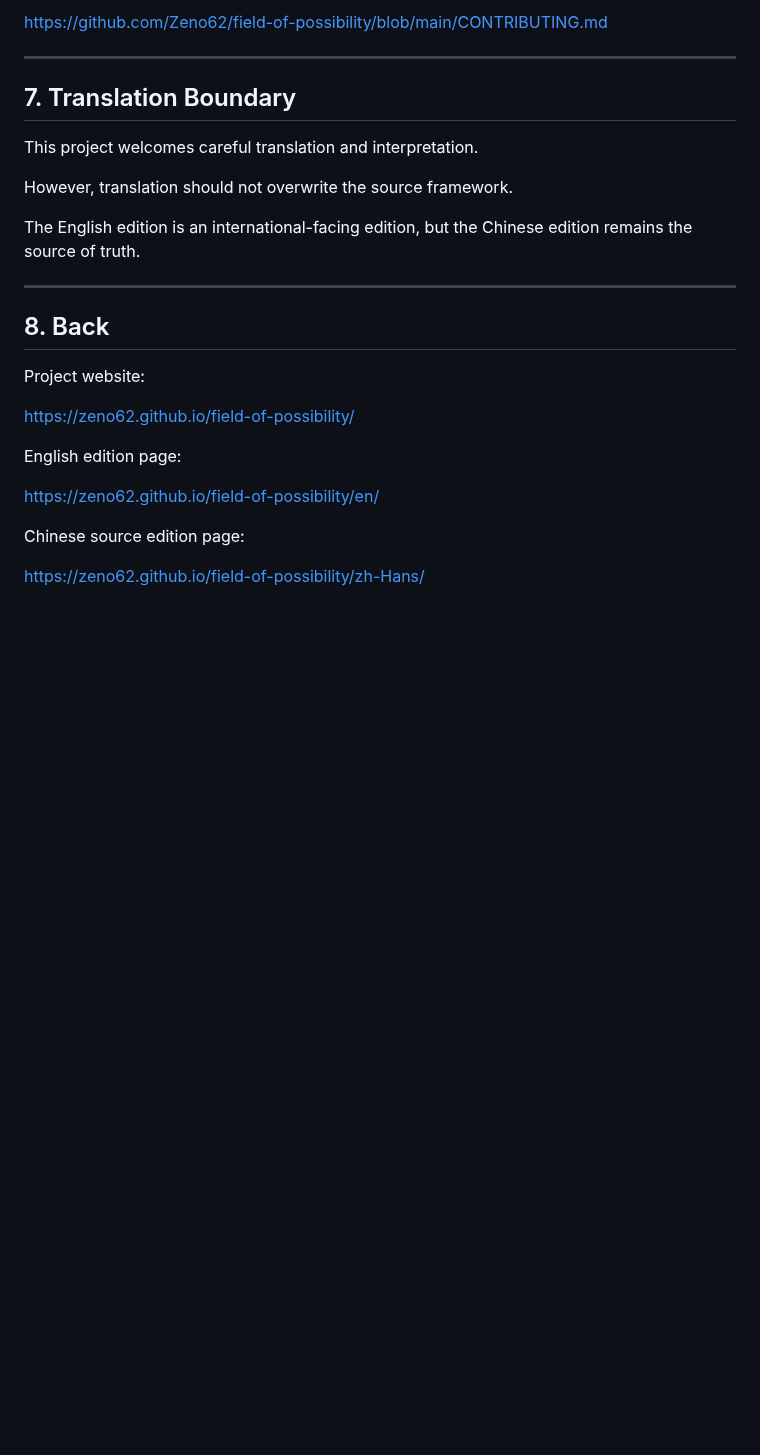
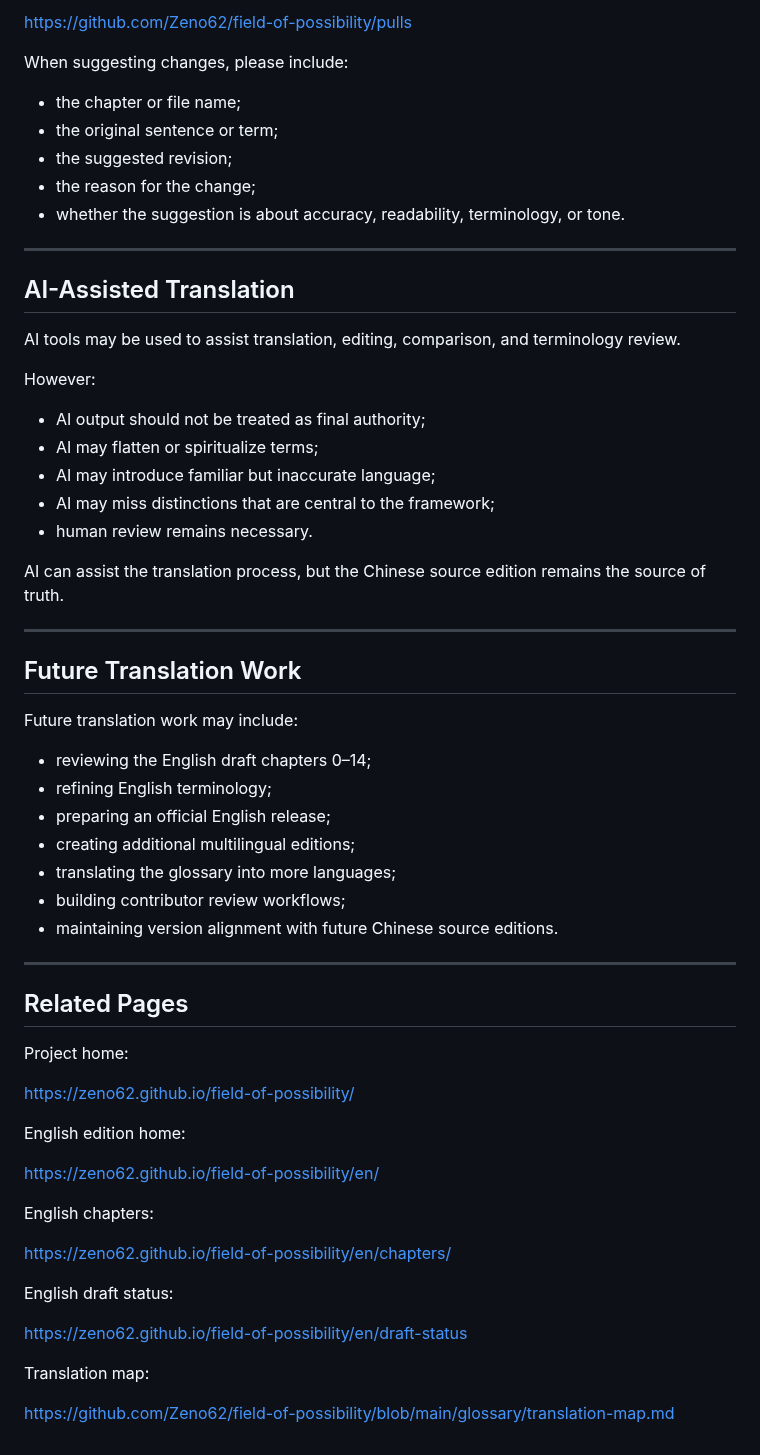
Before and after one commit to Zeno62/field-of-possibility, a Markdown page: translation/README.md, the part around one of its changes. Drawn GitHub-style; blank space fills up the shorter version.

```diff
--- a/translation/README.md
+++ b/translation/README.md
@@ -154,28 +156,64 @@ Contribution guidelines:
 
-<a href="https://github.com/Zeno62/field-of-possibility/blob/main/CONTRIBUTING.md">https://github.com/Zeno62/field-of-possibility/blob/main/CONTRIBUTING.md</a>
+<a href="https://github.com/Zeno62/field-of-possibility/pulls">https://github.com/Zeno62/field-of-possibility/pulls</a>
+
+When suggesting changes, please include:
+
+- the chapter or file name;
+- the original sentence or term;
+- the suggested revision;
+- the reason for the change;
+- whether the suggestion is about accuracy, readability, terminology, or tone.
 
 ---
 
-## 7. Translation Boundary
+## AI-Assisted Translation
 
-This project welcomes careful translation and interpretation.
+AI tools may be used to assist translation, editing, comparison, and terminology review.
 
-However, translation should not overwrite the source framework.
+However:
 
-The English edition is an international-facing edition, but the Chinese edition remains the source of truth.
+- AI output should not be treated as final authority;
+- AI may flatten or spiritualize terms;
+- AI may introduce familiar but inaccurate language;
+- AI may miss distinctions that are central to the framework;
+- human review remains necessary.
+
+AI can assist the translation process, but the Chinese source edition remains the source of truth.
 
 ---
 
-## 8. Back
+## Future Translation Work
 
-Project website:
+Future translation work may include:
+
+- reviewing the English draft chapters 0–14;
+- refining English terminology;
+- preparing an official English release;
+- creating additional multilingual editions;
+- translating the glossary into more languages;
+- building contributor review workflows;
+- maintaining version alignment with future Chinese source editions.
+
+---
+
+## Related Pages
+
+Project home:
 
 <a href="https://zeno62.github.io/field-of-possibility/">https://zeno62.github.io/field-of-possibility/</a>
 
-English edition page:
+English edition home:
 
 <a href="https://zeno62.github.io/field-of-possibility/en/">https://zeno62.github.io/field-of-possibility/en/</a>
 
-Chinese source edition page:
+English chapters:
 
-<a href="https://zeno62.github.io/field-of-possibility/zh-Hans/">https://zeno62.github.io/field-of-possibility/zh-Hans/</a>
+<a href="https://zeno62.github.io/field-of-possibility/en/chapters/">https://zeno62.github.io/field-of-possibility/en/chapters/</a>
+
+English draft status:
+
+<a href="https://zeno62.github.io/field-of-possibility/en/draft-status">https://zeno62.github.io/field-of-possibility/en/draft-status</a>
+
+Translation map:
+
+<a href="https://github.com/Zeno62/field-of-possibility/blob/main/glossary/translation-map.md">https://github.com/Zeno62/field-of-possibility/blob/main/glossary/translation-map.md</a>
```
Also changed, not shown: other parts of translation/README.md (+92 -90 lines).
